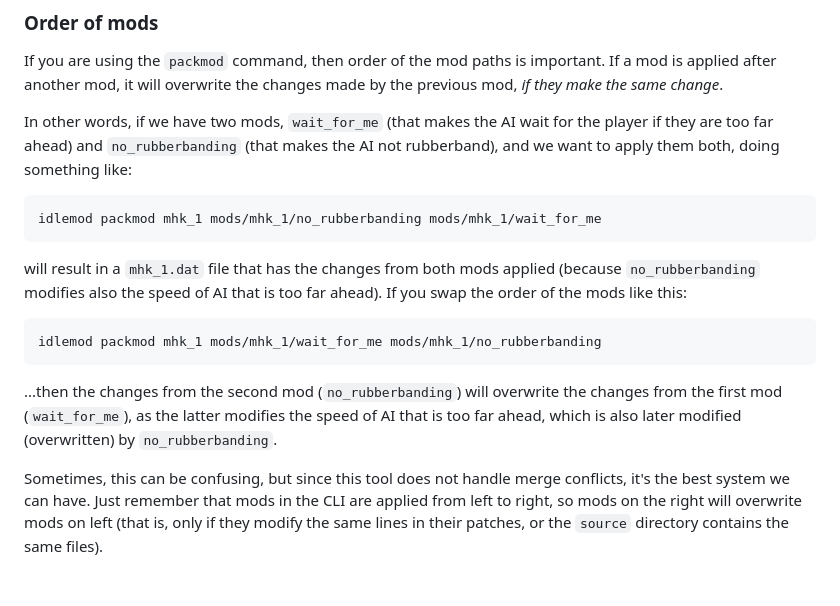
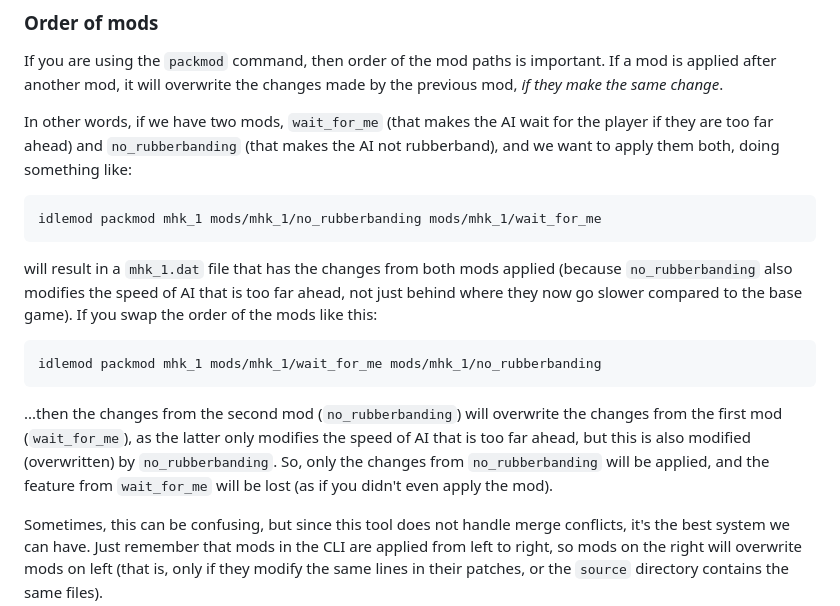
Before and after one commit to SKevo18/mh_mods, a Markdown page: README.md, the part around the change. Drawn GitHub-style; blank space fills up the shorter version.

Commit message:
clarify clarified clarification

````diff
--- a/README.md
+++ b/README.md
@@ -74,13 +74,13 @@ In other words, if we have two mods, `wait_for_me` (that makes the AI wait for t
 idlemod packmod mhk_1 mods/mhk_1/no_rubberbanding mods/mhk_1/wait_for_me
 ```
 
-will result in a `mhk_1.dat` file that has the changes from both mods applied (because `no_rubberbanding` modifies also the speed of AI that is too far ahead). If you swap the order of the mods like this:
+will result in a `mhk_1.dat` file that has the changes from both mods applied (because `no_rubberbanding` also modifies the speed of AI that is too far ahead, not just behind where they now go slower compared to the base game). If you swap the order of the mods like this:
 
 ```bash
 idlemod packmod mhk_1 mods/mhk_1/wait_for_me mods/mhk_1/no_rubberbanding
 ```
 
-...then the changes from the second mod (`no_rubberbanding`) will overwrite the changes from the first mod (`wait_for_me`), as the latter modifies the speed of AI that is too far ahead, which is also later modified (overwritten) by `no_rubberbanding`.
+...then the changes from the second mod (`no_rubberbanding`) will overwrite the changes from the first mod (`wait_for_me`), as the latter only modifies the speed of AI that is too far ahead, but this is also modified (overwritten) by `no_rubberbanding`. So, only the changes from `no_rubberbanding` will be applied, and the feature from `wait_for_me` will be lost (as if you didn't even apply the mod).
 
 Sometimes, this can be confusing, but since this tool does not handle merge conflicts, it's the best system we can have. Just remember that mods in the CLI are applied from left to right, so mods on the right will overwrite mods on left (that is, only if they modify the same lines in their patches, or the `source` directory contains the same files).
 
````
